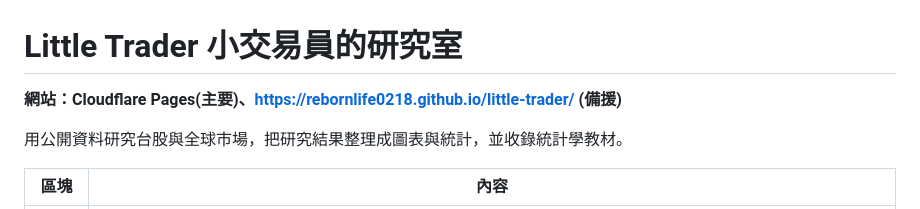
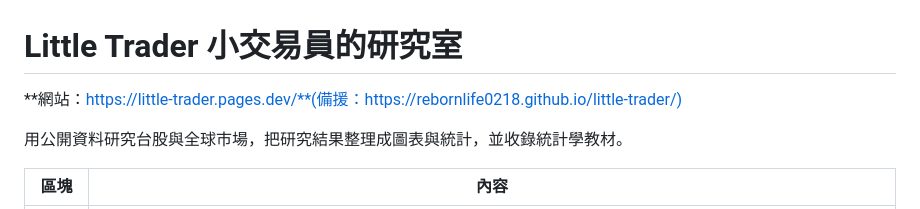
Before and after one commit to rebornlife0218/little-trader, a Markdown page: README.md, the part around the change. Drawn GitHub-style.

Commit message:
README、架構文件：補上 Cloudflare Pages 網址 little-trader.pages.dev
Co-Authored-By: Claude Opus 5.5 <noreply@anthropic.com>

```diff
--- a/README.md
+++ b/README.md
@@ -1,6 +1,6 @@
 # Little Trader 小交易員的研究室
 
-**網站：Cloudflare Pages(主要)、https://rebornlife0218.github.io/little-trader/ (備援)**
+**網站：https://little-trader.pages.dev/**(備援：https://rebornlife0218.github.io/little-trader/)
 
 用公開資料研究台股與全球市場，把研究結果整理成圖表與統計，並收錄統計學教材。
 
```
Also changed, not shown: docs/ARCHITECTURE.md (+3 -1 lines).
